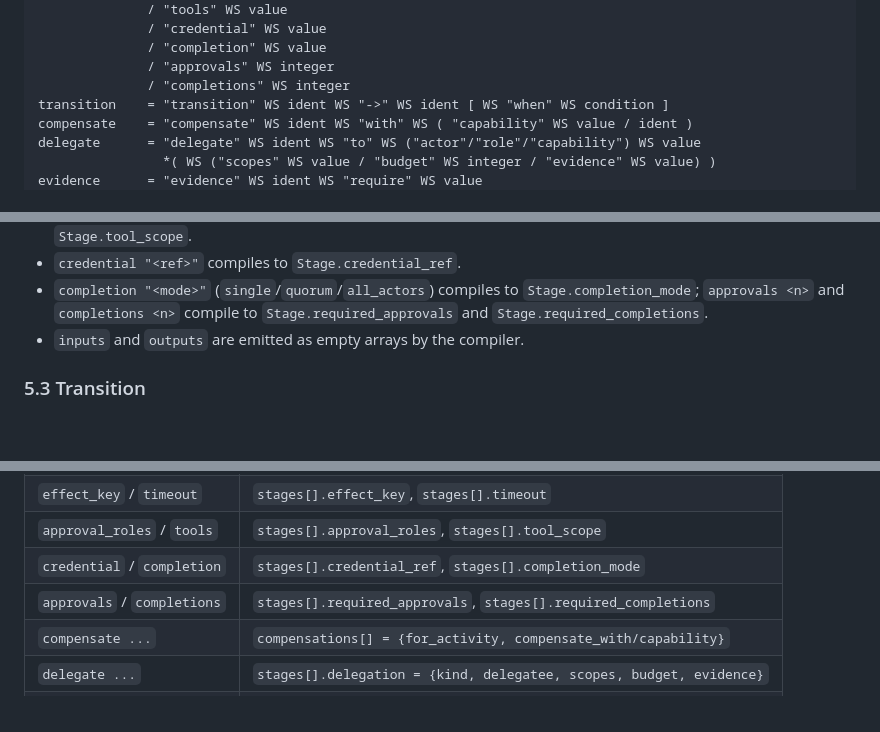
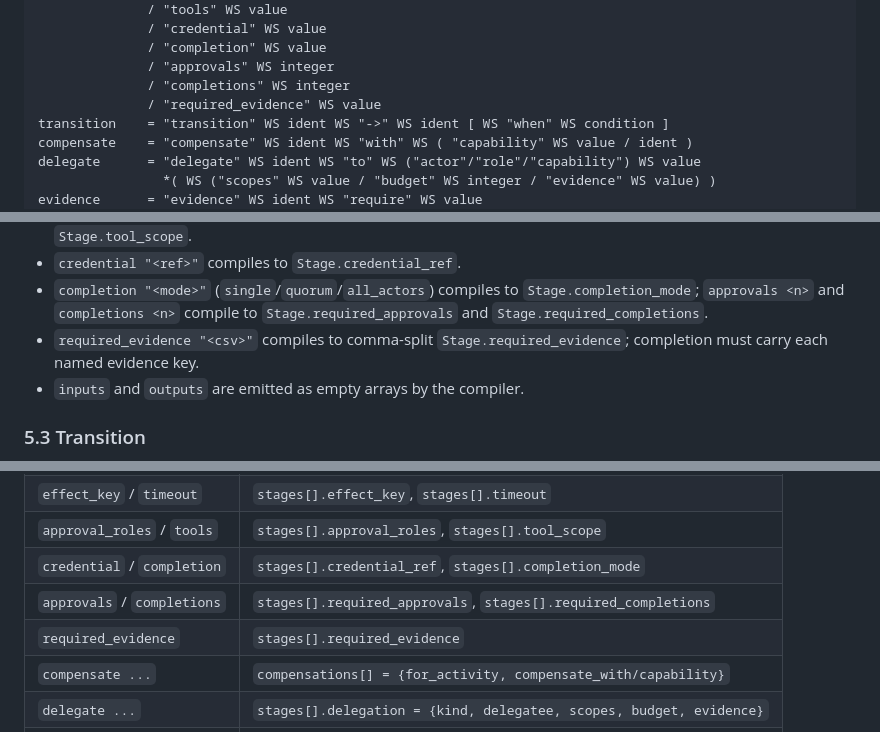
Before and after one commit to axisvela/rheovela-open, a Markdown page: docs/RHEO-IR.md, 3 parts joined by grey strips. GitHub-like rendering; blank space fills up the shorter version.

Commit message:
docs(rheo-ir): document required_evidence attribute

```diff
--- a/docs/RHEO-IR.md
+++ b/docs/RHEO-IR.md
@@ -66,6 +66,7 @@ attribute     = "capability" WS value
               / "completion" WS value
               / "approvals" WS integer
               / "completions" WS integer
+              / "required_evidence" WS value
 transition    = "transition" WS ident WS "->" WS ident [ WS "when" WS condition ]
 compensate    = "compensate" WS ident WS "with" WS ( "capability" WS value / ident )
 delegate      = "delegate" WS ident WS "to" WS ("actor"/"role"/"capability") WS value
@@ -131,6 +132,8 @@ process PurchaseApproval v1 {
 - `completion "<mode>"` (`single`/`quorum`/`all_actors`) compiles to
   `Stage.completion_mode`; `approvals <n>` and `completions <n>` compile to
   `Stage.required_approvals` and `Stage.required_completions`.
+- `required_evidence "<csv>"` compiles to comma-split
+  `Stage.required_evidence`; completion must carry each named evidence key.
 - `inputs` and `outputs` are emitted as empty arrays by the compiler.
 
 ### 5.3 Transition
@@ -198,6 +201,7 @@ may be removed by a live migration.
 | `approval_roles` / `tools` | `stages[].approval_roles`, `stages[].tool_scope` |
 | `credential` / `completion` | `stages[].credential_ref`, `stages[].completion_mode` |
 | `approvals` / `completions` | `stages[].required_approvals`, `stages[].required_completions` |
+| `required_evidence` | `stages[].required_evidence` |
 | `compensate ...` | `compensations[] = {for_activity, compensate_with/capability}` |
 | `delegate ...` | `stages[].delegation = {kind, delegatee, scopes, budget, evidence}` |
 | `evidence ... require` | `stages[].evidence[]` |
```
Also changed, not shown: CHANGELOG.md (+5 -0 lines).
